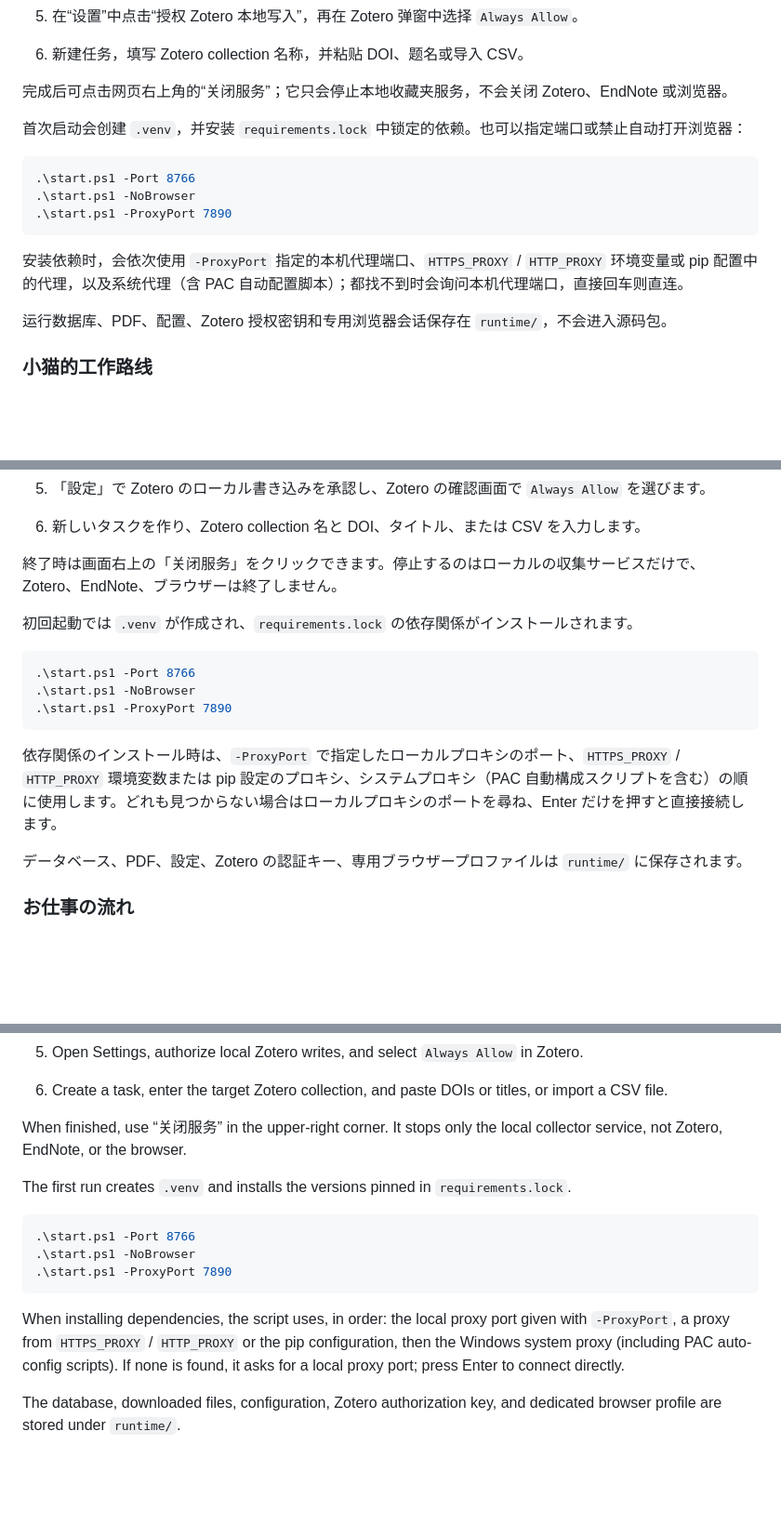
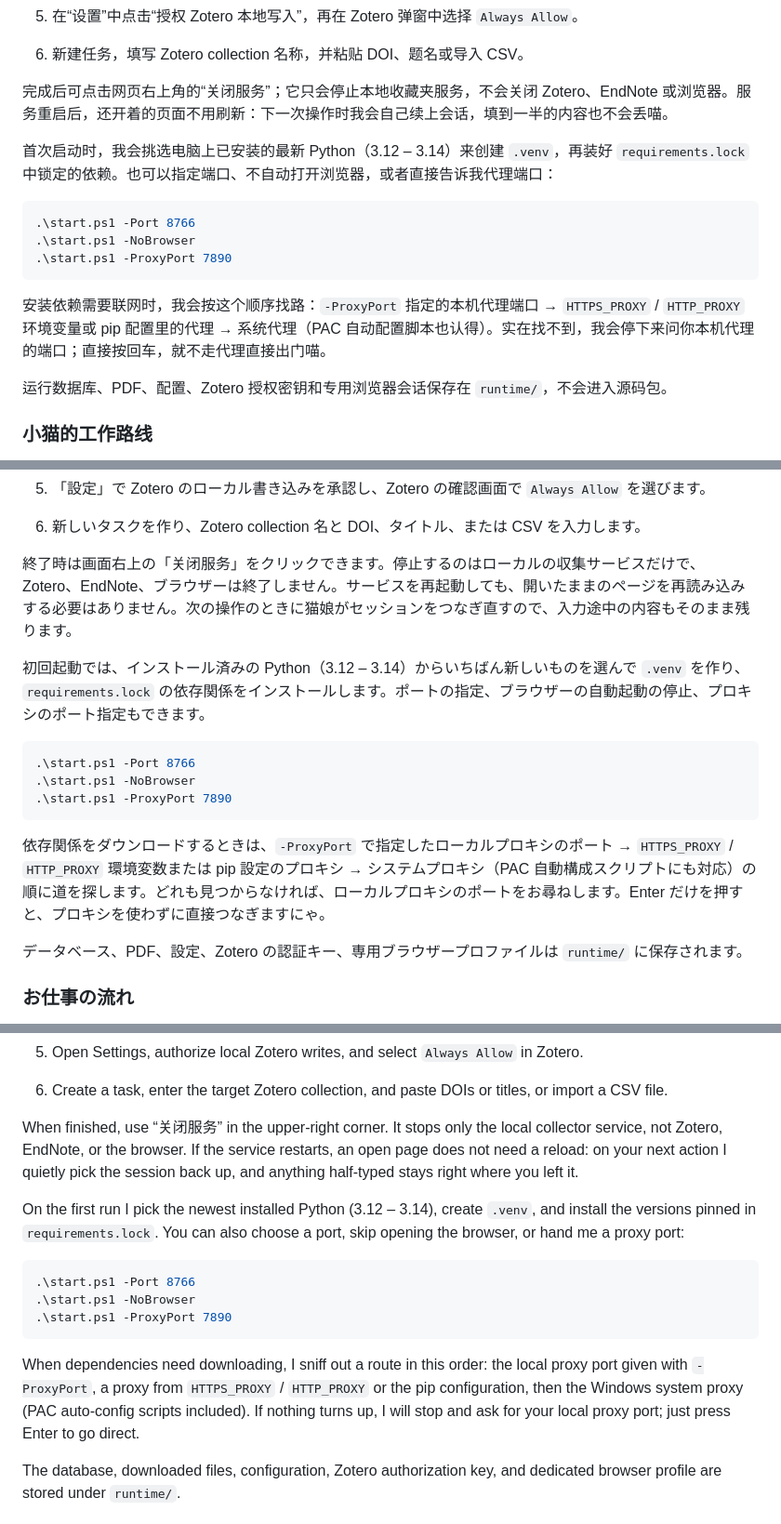
Before and after one commit to miracleNico/auto-paper-collector, a Markdown page: README.md, 3 parts joined by grey strips. Shown at 93% size. Drawn GitHub-style; blank space fills up the shorter version.

Commit message:
docs: write today's README additions in the catgirl narrator's voice
The -ProxyPort, lint and Python-selection notes were written as flat
technical prose, unlike the rest of the README. Rewrite them in the
narrator's voice for each language (我/喵, 猫娘/にゃ, "I"/grooming), say
that the first run picks the newest installed Python 3.12-3.14, and
mention that an open page now survives a service restart.

Co-Authored-By: Claude Opus 5 <noreply@anthropic.com>

````diff
--- a/README.md
+++ b/README.md
@@ -56,9 +56,9 @@
    `Always Allow`。
 6. 新建任务，填写 Zotero collection 名称，并粘贴 DOI、题名或导入 CSV。
 
-完成后可点击网页右上角的“关闭服务”；它只会停止本地收藏夹服务，不会关闭 Zotero、EndNote 或浏览器。
+完成后可点击网页右上角的“关闭服务”；它只会停止本地收藏夹服务，不会关闭 Zotero、EndNote 或浏览器。服务重启后，还开着的页面不用刷新：下一次操作时我会自己续上会话，填到一半的内容也不会丢喵。
 
-首次启动会创建 `.venv`，并安装 `requirements.lock` 中锁定的依赖。也可以指定端口或禁止自动打开浏览器：
+首次启动时，我会挑选电脑上已安装的最新 Python（3.12 – 3.14）来创建 `.venv`，再装好 `requirements.lock` 中锁定的依赖。也可以指定端口、不自动打开浏览器，或者直接告诉我代理端口：
 
 ```powershell
 .\start.ps1 -Port 8766
@@ -66,7 +66,7 @@
 .\start.ps1 -ProxyPort 7890
 ```
 
-安装依赖时，会依次使用 `-ProxyPort` 指定的本机代理端口、`HTTPS_PROXY` / `HTTP_PROXY` 环境变量或 pip 配置中的代理，以及系统代理（含 PAC 自动配置脚本）；都找不到时会询问本机代理端口，直接回车则直连。
+安装依赖需要联网时，我会按这个顺序找路：`-ProxyPort` 指定的本机代理端口 → `HTTPS_PROXY` / `HTTP_PROXY` 环境变量或 pip 配置里的代理 → 系统代理（PAC 自动配置脚本也认得）。实在找不到，我会停下来问你本机代理的端口；直接按回车，就不走代理直接出门喵。
 
 运行数据库、PDF、配置、Zotero 授权密钥和专用浏览器会话保存在 `runtime/`，不会进入源码包。
 
@@ -333,9 +333,9 @@ DOI、論文タイトル、または CSV を渡していただければ、書誌
    `Always Allow` を選びます。
 6. 新しいタスクを作り、Zotero collection 名と DOI、タイトル、または CSV を入力します。
 
-終了時は画面右上の「关闭服务」をクリックできます。停止するのはローカルの収集サービスだけで、Zotero、EndNote、ブラウザーは終了しません。
+終了時は画面右上の「关闭服务」をクリックできます。停止するのはローカルの収集サービスだけで、Zotero、EndNote、ブラウザーは終了しません。サービスを再起動しても、開いたままのページを再読み込みする必要はありません。次の操作のときに猫娘がセッションをつなぎ直すので、入力途中の内容もそのまま残ります。
 
-初回起動では `.venv` が作成され、`requirements.lock` の依存関係がインストールされます。
+初回起動では、インストール済みの Python（3.12 – 3.14）からいちばん新しいものを選んで `.venv` を作り、`requirements.lock` の依存関係をインストールします。ポートの指定、ブラウザーの自動起動の停止、プロキシのポート指定もできます。
 
 ```powershell
 .\start.ps1 -Port 8766
@@ -343,7 +343,7 @@ DOI、論文タイトル、または CSV を渡していただければ、書誌
 .\start.ps1 -ProxyPort 7890
 ```
 
-依存関係のインストール時は、`-ProxyPort` で指定したローカルプロキシのポート、`HTTPS_PROXY` / `HTTP_PROXY` 環境変数または pip 設定のプロキシ、システムプロキシ（PAC 自動構成スクリプトを含む）の順に使用します。どれも見つからない場合はローカルプロキシのポートを尋ね、Enter だけを押すと直接接続します。
+依存関係をダウンロードするときは、`-ProxyPort` で指定したローカルプロキシのポート → `HTTPS_PROXY` / `HTTP_PROXY` 環境変数または pip 設定のプロキシ → システムプロキシ（PAC 自動構成スクリプトにも対応）の順に道を探します。どれも見つからなければ、ローカルプロキシのポートをお尋ねします。Enter だけを押すと、プロキシを使わずに直接つなぎますにゃ。
 
 データベース、PDF、設定、Zotero の認証キー、専用ブラウザープロファイルは
 `runtime/` に保存されます。
@@ -589,9 +589,9 @@ The runtime does not depend on a conversational AI or agent. See
 5. Open Settings, authorize local Zotero writes, and select `Always Allow` in Zotero.
 6. Create a task, enter the target Zotero collection, and paste DOIs or titles, or import a CSV file.
 
-When finished, use “关闭服务” in the upper-right corner. It stops only the local collector service, not Zotero, EndNote, or the browser.
+When finished, use “关闭服务” in the upper-right corner. It stops only the local collector service, not Zotero, EndNote, or the browser. If the service restarts, an open page does not need a reload: on your next action I quietly pick the session back up, and anything half-typed stays right where you left it.
 
-The first run creates `.venv` and installs the versions pinned in `requirements.lock`.
+On the first run I pick the newest installed Python (3.12 – 3.14), create `.venv`, and install the versions pinned in `requirements.lock`. You can also choose a port, skip opening the browser, or hand me a proxy port:
 
 ```powershell
 .\start.ps1 -Port 8766
@@ -599,7 +599,7 @@ The first run creates `.venv` and installs the versions pinned in `requirements.
 .\start.ps1 -ProxyPort 7890
 ```
 
-When installing dependencies, the script uses, in order: the local proxy port given with `-ProxyPort`, a proxy from `HTTPS_PROXY` / `HTTP_PROXY` or the pip configuration, then the Windows system proxy (including PAC auto-config scripts). If none is found, it asks for a local proxy port; press Enter to connect directly.
+When dependencies need downloading, I sniff out a route in this order: the local proxy port given with `-ProxyPort`, a proxy from `HTTPS_PROXY` / `HTTP_PROXY` or the pip configuration, then the Windows system proxy (PAC auto-config scripts included). If nothing turns up, I will stop and ask for your local proxy port; just press Enter to go direct.
 
 The database, downloaded files, configuration, Zotero authorization key, and dedicated browser profile are stored under `runtime/`.
 
````
Also changed, not shown: other parts of README.md (+3 -3 lines).
